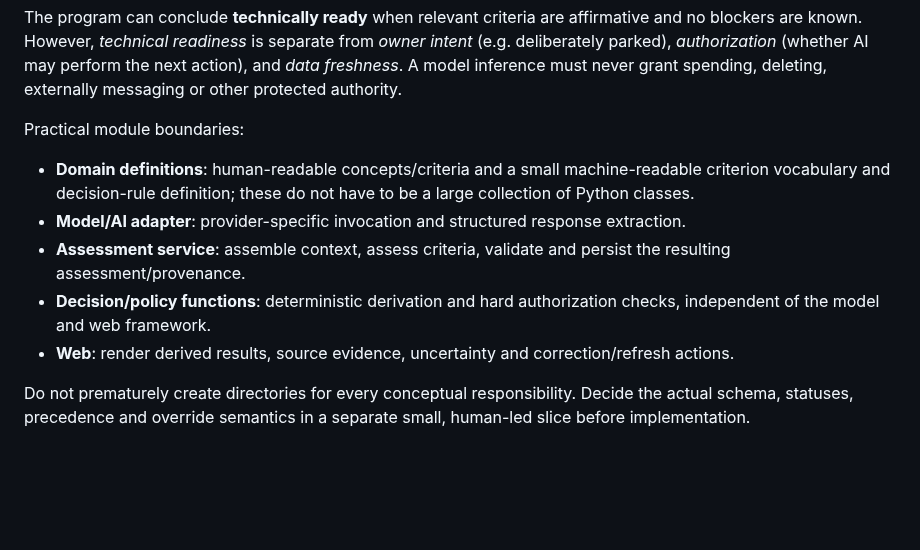
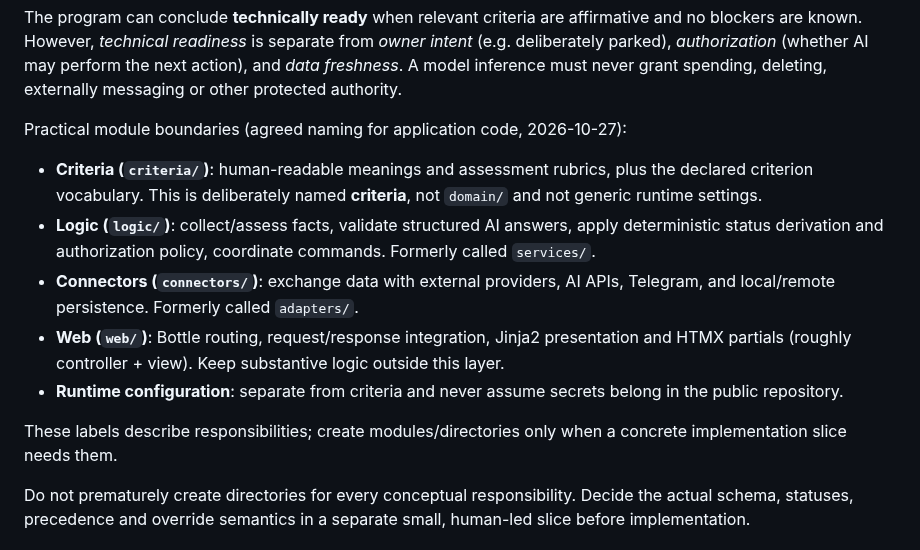
Before and after one commit to Ishayahu/work-control-plane, a Markdown page: docs/architecture.md, the part around the change. Drawn GitHub-style; blank space fills up the shorter version.

Commit message:
Use criteria / logic / connectors / web terminology for app responsibilities

```diff
--- a/docs/architecture.md
+++ b/docs/architecture.md
@@ -510,12 +510,15 @@ Illustrative **hypothetical** assessment (schema not fixed yet):
 
 The program can conclude **technically ready** when relevant criteria are affirmative and no blockers are known. However, *technical readiness* is separate from *owner intent* (e.g. deliberately parked), *authorization* (whether AI may perform the next action), and *data freshness*. A model inference must never grant spending, deleting, externally messaging or other protected authority.
 
-Practical module boundaries:
-- **Domain definitions**: human-readable concepts/criteria and a small machine-readable criterion vocabulary and decision-rule definition; these do not have to be a large collection of Python classes.
-- **Model/AI adapter**: provider-specific invocation and structured response extraction.
-- **Assessment service**: assemble context, assess criteria, validate and persist the resulting assessment/provenance.
-- **Decision/policy functions**: deterministic derivation and hard authorization checks, independent of the model and web framework.
-- **Web**: render derived results, source evidence, uncertainty and correction/refresh actions.
+Practical module boundaries (agreed naming for application code, 2026-10-27):
+
+- **Criteria (`criteria/`)**: human-readable meanings and assessment rubrics, plus the declared criterion vocabulary. This is deliberately named **criteria**, not `domain/` and not generic runtime settings.
+- **Logic (`logic/`)**: collect/assess facts, validate structured AI answers, apply deterministic status derivation and authorization policy, coordinate commands. Formerly called `services/`.
+- **Connectors (`connectors/`)**: exchange data with external providers, AI APIs, Telegram, and local/remote persistence. Formerly called `adapters/`.
+- **Web (`web/`)**: Bottle routing, request/response integration, Jinja2 presentation and HTMX partials (roughly controller + view). Keep substantive logic outside this layer.
+- **Runtime configuration**: separate from criteria and never assume secrets belong in the public repository.
+
+These labels describe responsibilities; create modules/directories only when a concrete implementation slice needs them.
 
 Do not prematurely create directories for every conceptual responsibility. Decide the actual schema, statuses, precedence and override semantics in a separate small, human-led slice before implementation.
 
```
